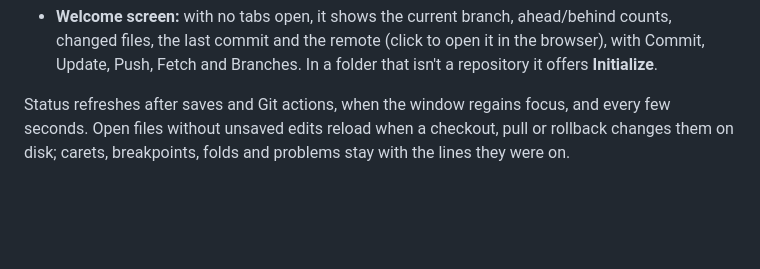
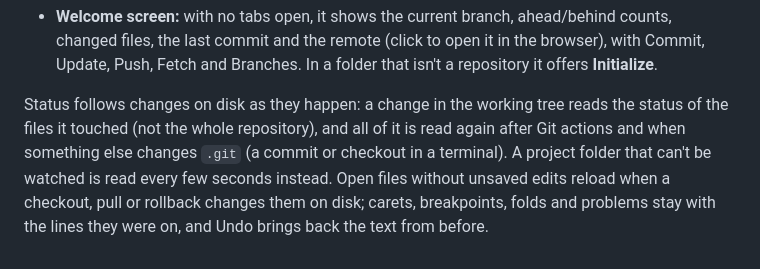
Before and after one commit to berkayakin/kin-editor, a Markdown page: docs/git.md, the part around the change. Rendered like a GitHub page; blank space fills up the shorter version.

Commit message:
Docs: Git status follows changed files, a reload can be undone

```diff
--- a/docs/git.md
+++ b/docs/git.md
@@ -88,6 +88,9 @@ message instead of hanging; use an SSH agent or a credential helper.
   Commit, Update, Push, Fetch and Branches. In a folder that isn't a repository it offers
   **Initialize**.
 
-Status refreshes after saves and Git actions, when the window regains focus, and every few
-seconds. Open files without unsaved edits reload when a checkout, pull or rollback changes
-them on disk; carets, breakpoints, folds and problems stay with the lines they were on.
+Status follows changes on disk as they happen: a change in the working tree reads the status
+of the files it touched (not the whole repository), and all of it is read again after Git
+actions and when something else changes `.git` (a commit or checkout in a terminal). A project
+folder that can't be watched is read every few seconds instead. Open files without unsaved
+edits reload when a checkout, pull or rollback changes them on disk; carets, breakpoints, folds
+and problems stay with the lines they were on, and Undo brings back the text from before.
```
Also changed, not shown: docs/features.md (+2 -1 lines).
